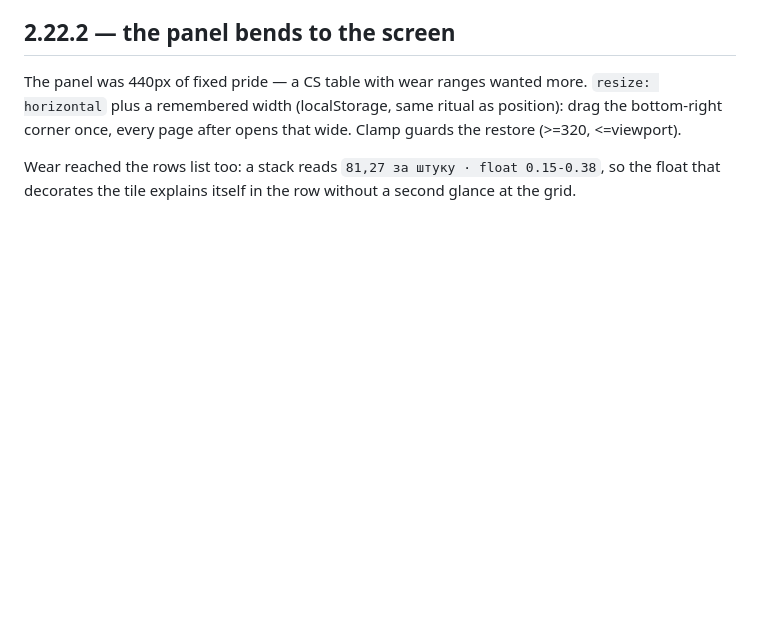
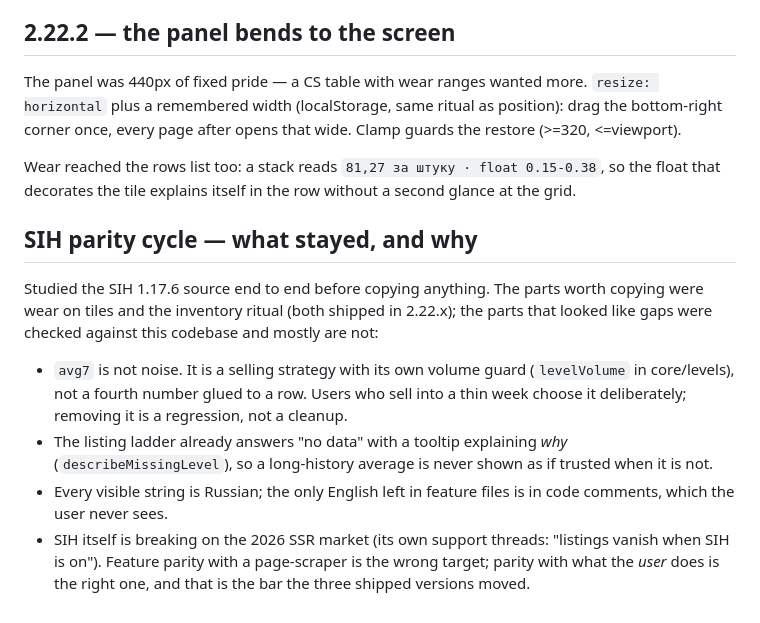
Before and after one commit to Alt-bi/steward, a Markdown page: DEVLOG.md, the part around the change. GitHub-like rendering; blank space fills up the shorter version.

Commit message:
docs: DEVLOG — SIH parity cycle, what stayed and why

```diff
--- a/DEVLOG.md
+++ b/DEVLOG.md
@@ -1652,3 +1652,24 @@ after opens that wide. Clamp guards the restore (>=320, <=viewport).
 Wear reached the rows list too: a stack reads
 `81,27 за штуку · float 0.15-0.38`, so the float that decorates the tile
 explains itself in the row without a second glance at the grid.
+
+## SIH parity cycle — what stayed, and why
+
+Studied the SIH 1.17.6 source end to end before copying anything. The parts
+worth copying were wear on tiles and the inventory ritual (both shipped in
+2.22.x); the parts that looked like gaps were checked against this codebase
+and mostly are not:
+
+- `avg7` is not noise. It is a selling strategy with its own volume guard
+  (`levelVolume` in core/levels), not a fourth number glued to a row. Users
+  who sell into a thin week choose it deliberately; removing it is a
+  regression, not a cleanup.
+- The listing ladder already answers "no data" with a tooltip explaining
+  *why* (`describeMissingLevel`), so a long-history average is never shown
+  as if trusted when it is not.
+- Every visible string is Russian; the only English left in feature files is
+  in code comments, which the user never sees.
+- SIH itself is breaking on the 2026 SSR market (its own support threads:
+  "listings vanish when SIH is on"). Feature parity with a page-scraper is
+  the wrong target; parity with what the *user* does is the right one, and
+  that is the bar the three shipped versions moved.
```
